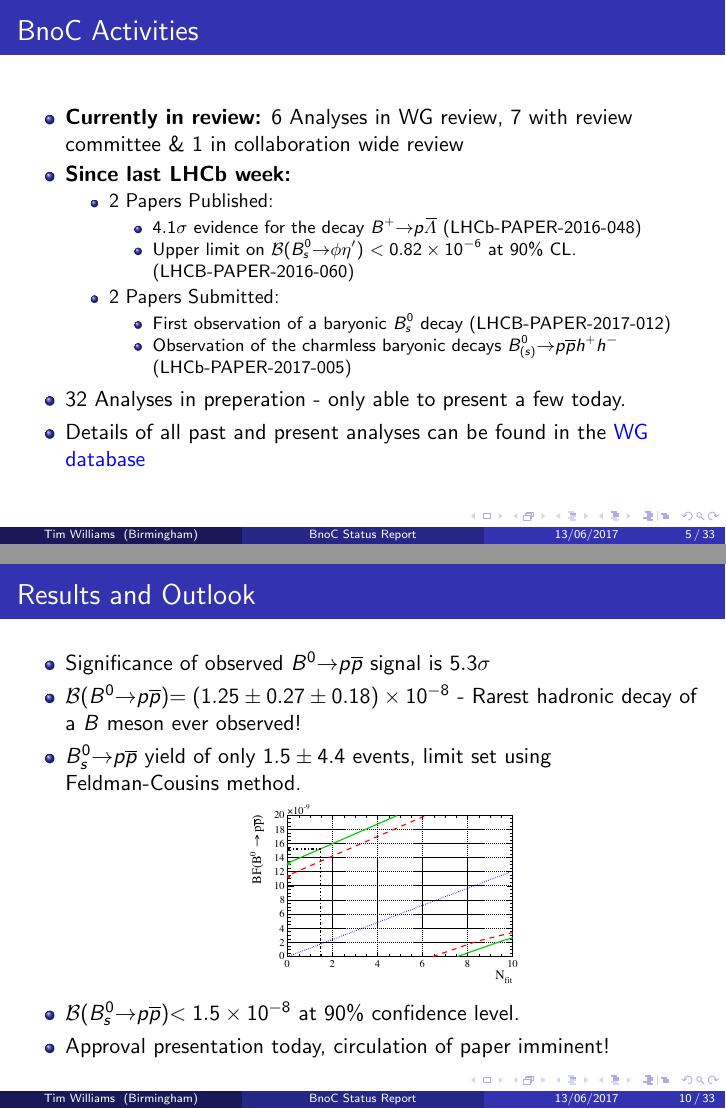
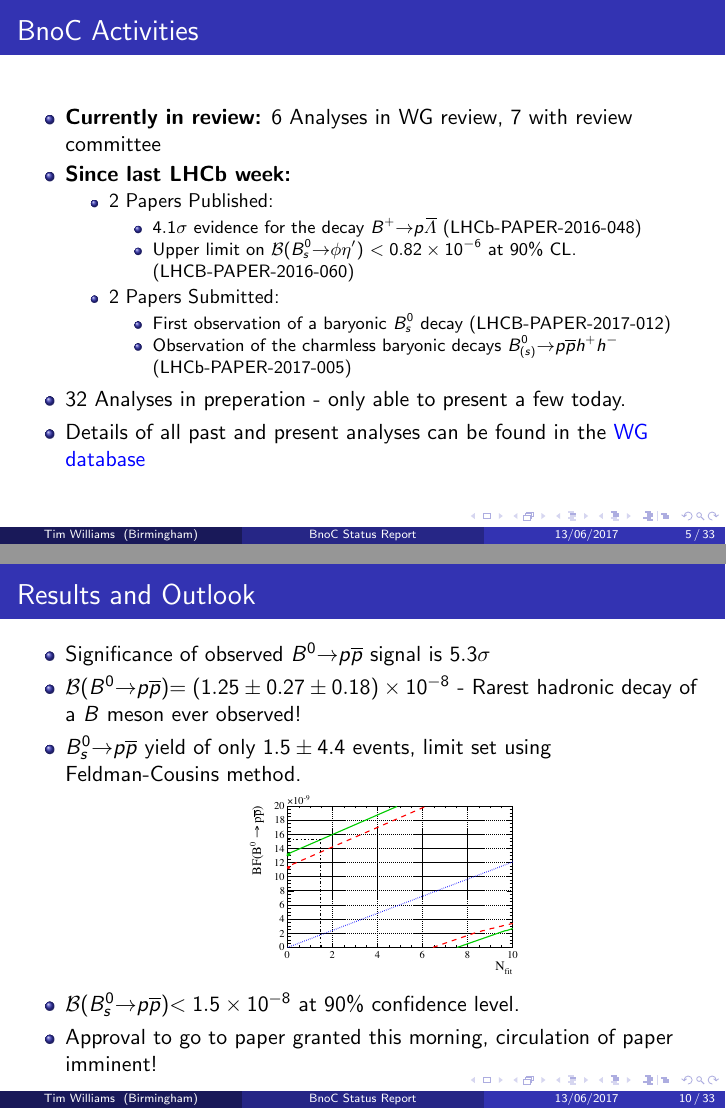
Before and after one commit to Williams224/LHCbWeekSummary, LaTeX slides (Pres.tex): pages 5 and 10 of 34, joined at a grey line. Compiled offline with pdfLaTeX.

Commit message:
Final Commit before talk

```diff
--- a/Pres.tex
+++ b/Pres.tex
@@ -19,7 +19,7 @@
 \title[BnoC Status Report]{BnoC Status Report}
 \author[Tim Williams]{Tim Williams on behalf of the BnoC PWG}
 \institute[Birmingham]{84th \lhcb week}
-\titlegraphic{\includegraphics[height=2.1cm]{UoBLogo}}%\hspace*{2cm}\includegraphics[height=2cm]{LhcbLogo}}
+\titlegraphic{\includegraphics[height=2.1cm]{UoBLogo}\hspace*{2cm}\includegraphics[height=2cm]{LhcbLogo}}
 \date{13/06/2017}
 
 \usepackage{ifthen}
@@ -144,7 +144,7 @@
 \begin{frame}{BnoC Activities}
   \begin{itemize}
   \item \textbf{Currently in review:}
-    6 Analyses in WG review, 7 with review committee \& 1 in collaboration wide review
+    6 Analyses in WG review, 7 with review committee %\& 1 in collaboration wide review
   \item \textbf{Since last \lhcb week:}
     \begin{itemize}
     \item 2 Papers Published:
@@ -237,7 +237,7 @@
       \includegraphics[width=0.4\textwidth]{PPBarFC.pdf}
     \end{center}
   \item \BF(\decay{\Bs}{\proton \antiproton})$ < 1.5 \times 10^{-8} $ at $90\%$ confidence level.
-  \item Approval presentation today, circulation of paper imminent!
+  \item Approval to go to paper granted this morning, circulation of paper imminent!
   \end{itemize}
 \end{frame}
 
```
Also changed, not shown: Pres.tex (4 more changed lines).
